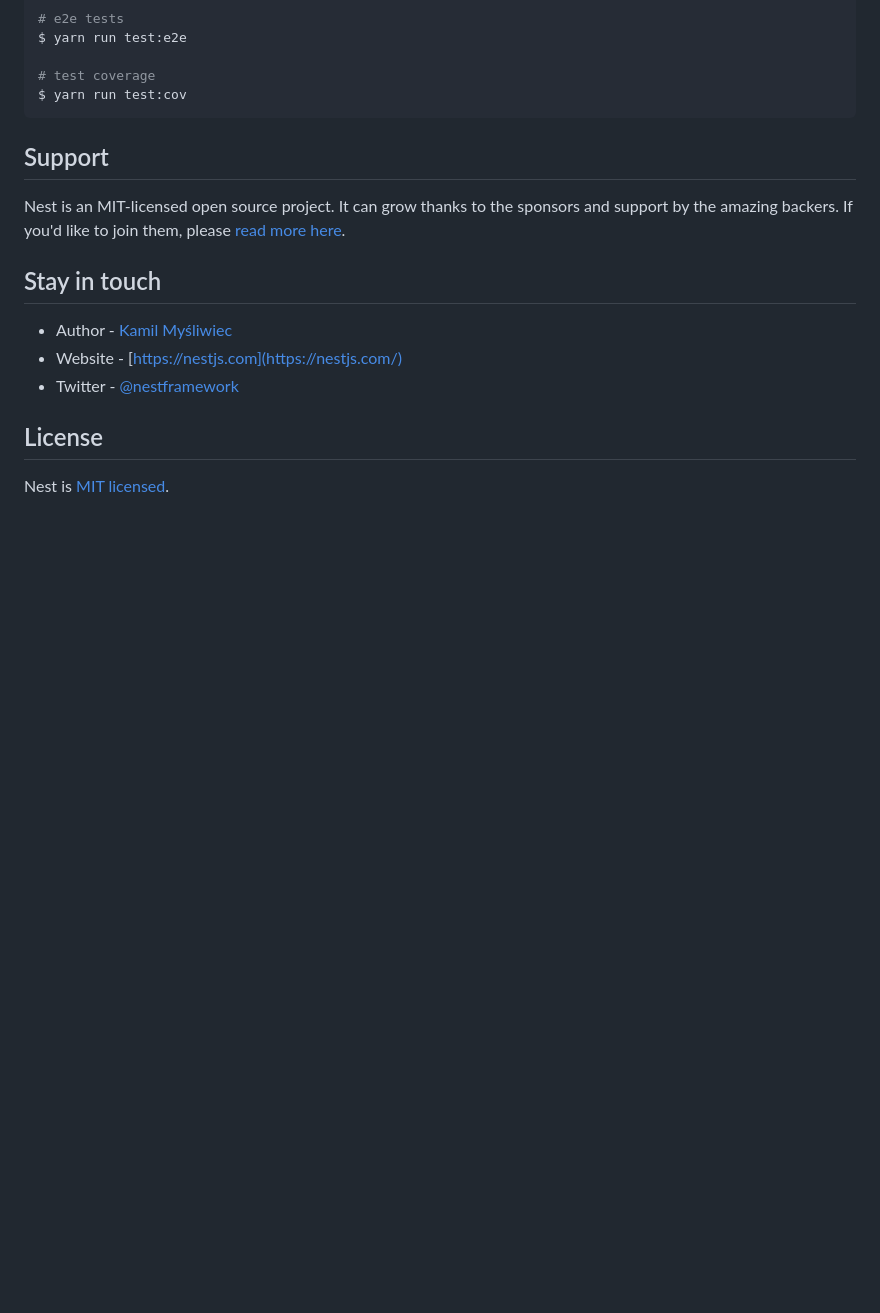
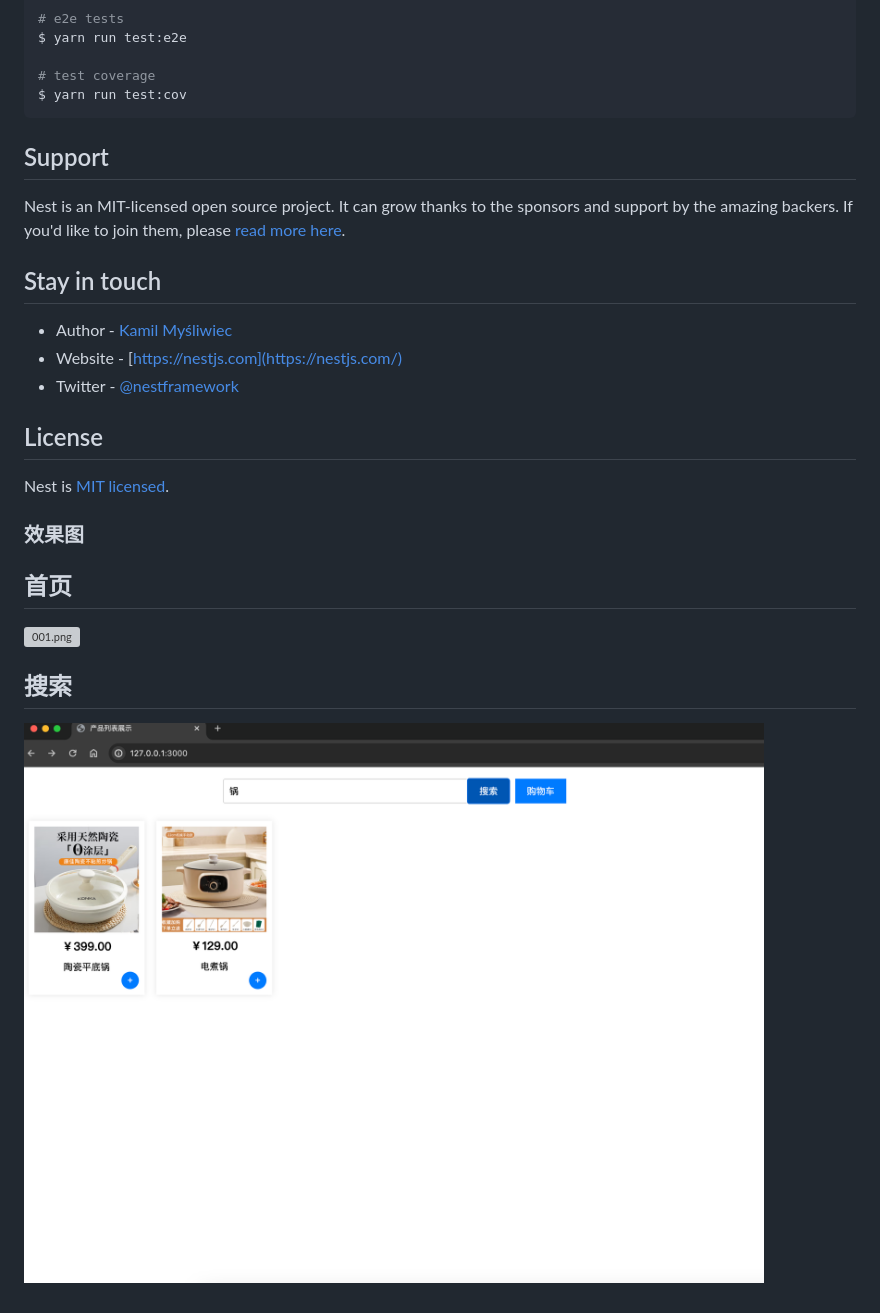
Before and after one commit to superman-wrdh/order-demo, a Markdown page: README.md, the part around the change. Drawn GitHub-style; pictures changed too: doc/img/002.png (added); blank space fills up the shorter version; grey boxes are pictures that could not be loaded.

Commit message:
add img

```diff
--- a/README.md
+++ b/README.md
@@ -71,3 +71,10 @@ Nest is an MIT-licensed open source project. It can grow thanks to the sponsors
 ## License
 
 Nest is [MIT licensed](LICENSE).
+
+### 效果图
+
+## 首页
+![001.png](doc%2Fimg%2F001.png)
+## 搜索
+![002.png](doc%2Fimg%2F002.png)
```
Also changed, not shown: 1 other file.
